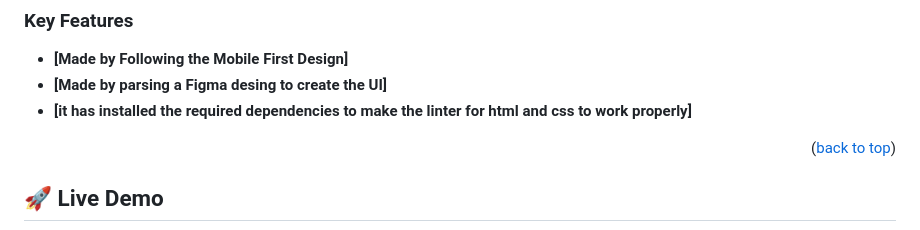
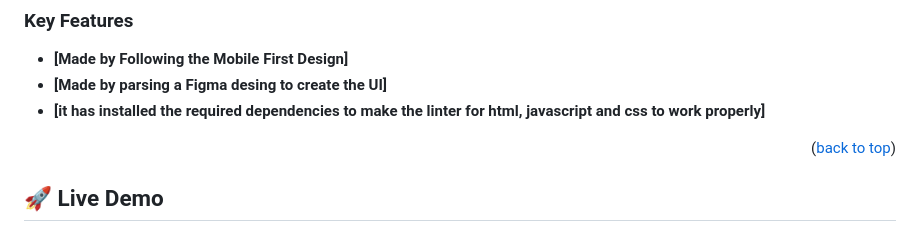
Before and after one commit to MyMicroverseProjects/PortfolioProject, a Markdown page: README.md, the part around the change. Drawn GitHub-style.

```diff
--- a/README.md
+++ b/README.md
@@ -65,7 +65,7 @@ More Information about the instructions on https://github.com/microverseinc/curr
 
 - **[Made by Following the Mobile First Design]**
 - **[Made by parsing a Figma desing to create the UI]**
-- **[it has installed the required dependencies to make the linter for html and css to work properly]**
+- **[it has installed the required dependencies to make the linter for html, javascript and css to work properly]**
 
 <p align="right">(<a href="#readme-top">back to top</a>)</p>
 
```
